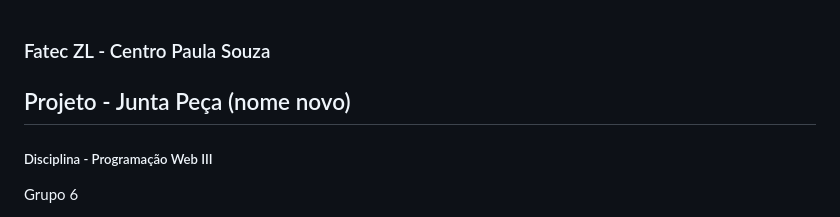
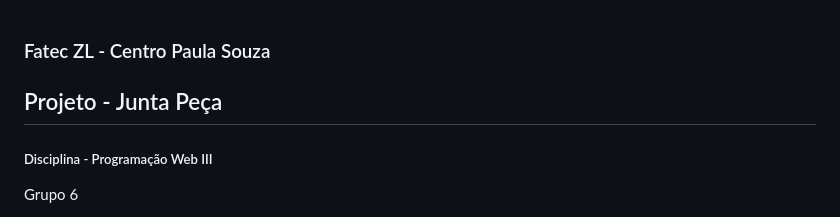
Before and after one commit to DaltonGuima/PC_Maker, a Markdown page: README.md, the part around the change. GitHub-like rendering.

```diff
--- a/README.md
+++ b/README.md
@@ -1,5 +1,5 @@
 ### Fatec ZL - Centro Paula Souza
-## Projeto - Junta Peça (nome novo)
+## Projeto - Junta Peça
 ##### Disciplina - Programação Web III
 Grupo 6
 - Gabriel Magalhães de Oliveira
```
